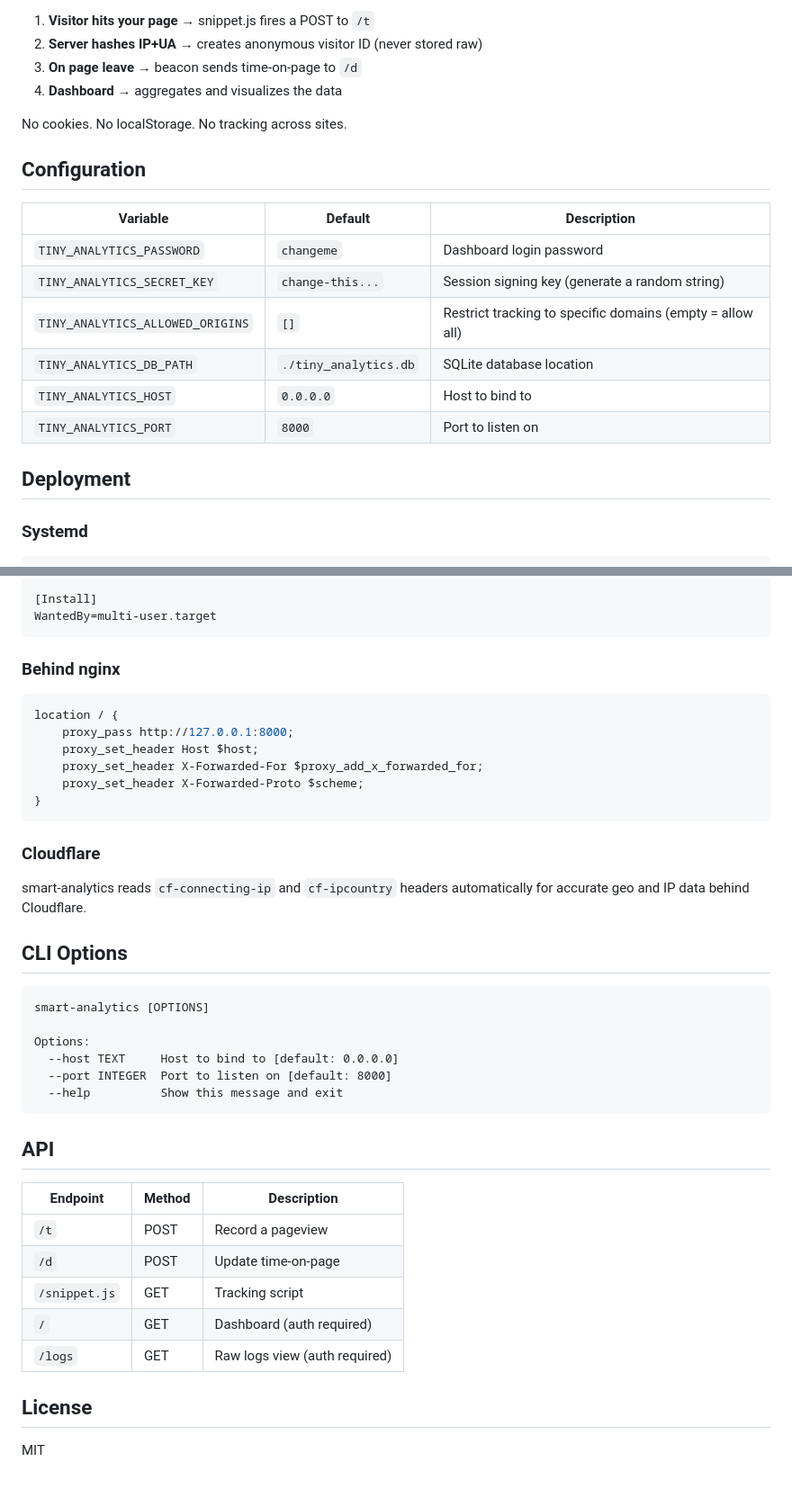
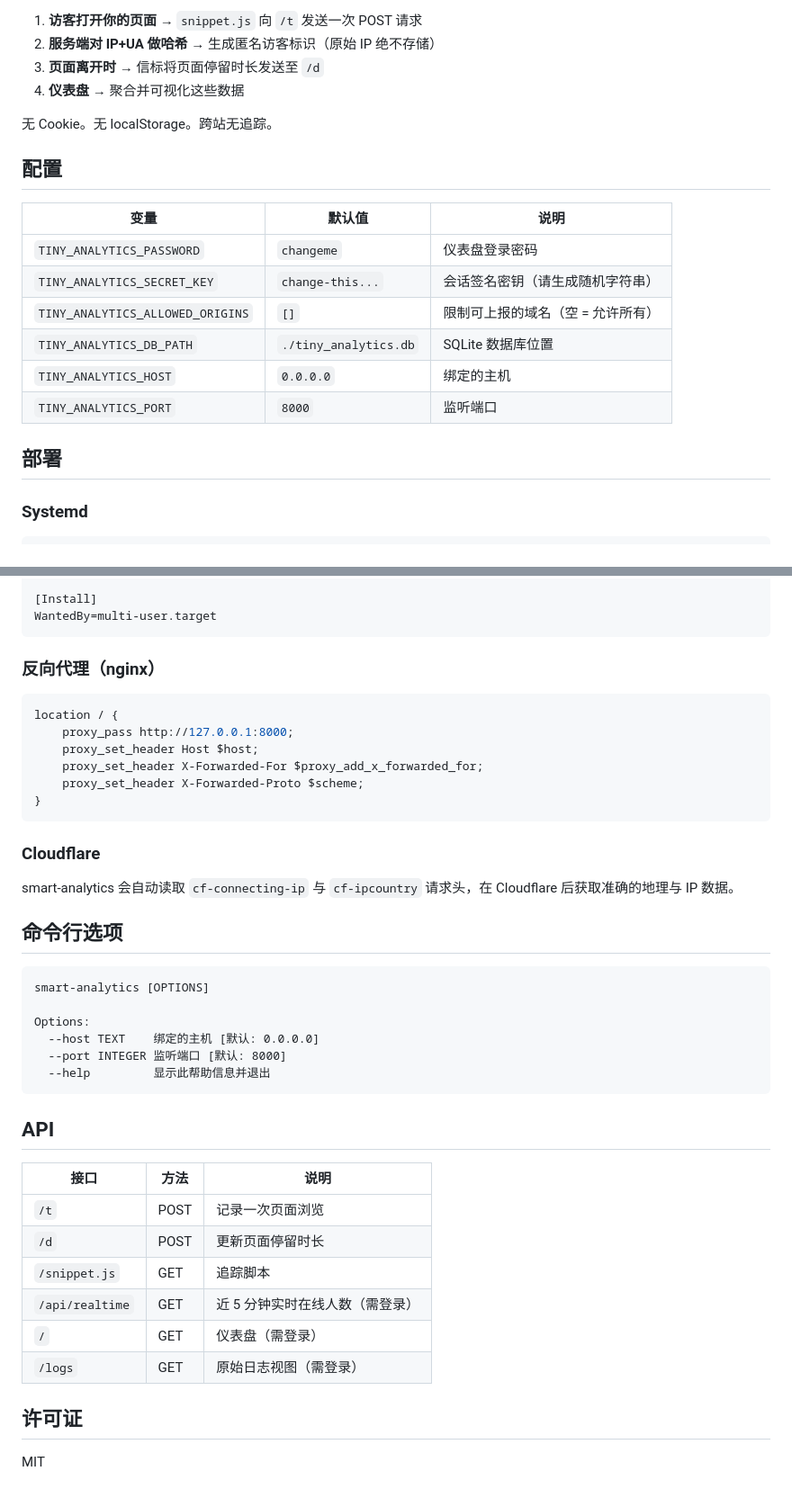
Before and after one commit to fireboltby/smart-analytics, a Markdown page: README.md, 2 parts joined by grey strips. Shown at 90% size. Rendered like a GitHub page.

````diff
--- a/README.md
+++ b/README.md
@@ -87,23 +95,23 @@ smart-analytics
 
-1. **Visitor hits your page** → snippet.js fires a POST to `/t`
-2. **Server hashes IP+UA** → creates anonymous visitor ID (never stored raw)
-3. **On page leave** → beacon sends time-on-page to `/d`
-4. **Dashboard** → aggregates and visualizes the data
+1. **访客打开你的页面** → `snippet.js` 向 `/t` 发送一次 POST 请求
+2. **服务端对 IP+UA 做哈希** → 生成匿名访客标识（原始 IP 绝不存储）
+3. **页面离开时** → 信标将页面停留时长发送至 `/d`
+4. **仪表盘** → 聚合并可视化这些数据
 
-No cookies. No localStorage. No tracking across sites.
+无 Cookie。无 localStorage。跨站无追踪。
 
-## Configuration
+## 配置
 
-| Variable | Default | Description |
+| 变量 | 默认值 | 说明 |
 |----------|---------|-------------|
-| `TINY_ANALYTICS_PASSWORD` | `changeme` | Dashboard login password |
-| `TINY_ANALYTICS_SECRET_KEY` | `change-this...` | Session signing key (generate a random string) |
-| `TINY_ANALYTICS_ALLOWED_ORIGINS` | `[]` | Restrict tracking to specific domains (empty = allow all) |
-| `TINY_ANALYTICS_DB_PATH` | `./tiny_analytics.db` | SQLite database location |
-| `TINY_ANALYTICS_HOST` | `0.0.0.0` | Host to bind to |
-| `TINY_ANALYTICS_PORT` | `8000` | Port to listen on |
+| `TINY_ANALYTICS_PASSWORD` | `changeme` | 仪表盘登录密码 |
+| `TINY_ANALYTICS_SECRET_KEY` | `change-this...` | 会话签名密钥（请生成随机字符串） |
+| `TINY_ANALYTICS_ALLOWED_ORIGINS` | `[]` | 限制可上报的域名（空 = 允许所有） |
+| `TINY_ANALYTICS_DB_PATH` | `./tiny_analytics.db` | SQLite 数据库位置 |
+| `TINY_ANALYTICS_HOST` | `0.0.0.0` | 绑定的主机 |
+| `TINY_ANALYTICS_PORT` | `8000` | 监听端口 |
 
-## Deployment
+## 部署
 
 ### Systemd
 
@@ -124,7 +132,7 @@ Restart=always
 WantedBy=multi-user.target
 ```
 
-### Behind nginx
+### 反向代理（nginx）
 
 ```nginx
 location / {
@@ -137,29 +145,30 @@ location / {
 
 ### Cloudflare
 
-smart-analytics reads `cf-connecting-ip` and `cf-ipcountry` headers automatically for accurate geo and IP data behind Cloudflare.
+smart-analytics 会自动读取 `cf-connecting-ip` 与 `cf-ipcountry` 请求头，在 Cloudflare 后获取准确的地理与 IP 数据。
 
-## CLI Options
+## 命令行选项
 
 ```
 smart-analytics [OPTIONS]
 
 Options:
-  --host TEXT     Host to bind to [default: 0.0.0.0]
-  --port INTEGER  Port to listen on [default: 8000]
-  --help          Show this message and exit
+  --host TEXT    绑定的主机 [默认: 0.0.0.0]
+  --port INTEGER 监听端口 [默认: 8000]
+  --help         显示此帮助信息并退出
 ```
 
 ## API
 
-| Endpoint | Method | Description |
+| 接口 | 方法 | 说明 |
 |----------|--------|-------------|
-| `/t` | POST | Record a pageview |
-| `/d` | POST | Update time-on-page |
-| `/snippet.js` | GET | Tracking script |
-| `/` | GET | Dashboard (auth required) |
-| `/logs` | GET | Raw logs view (auth required) |
+| `/t` | POST | 记录一次页面浏览 |
+| `/d` | POST | 更新页面停留时长 |
+| `/snippet.js` | GET | 追踪脚本 |
+| `/api/realtime` | GET | 近 5 分钟实时在线人数（需登录） |
+| `/` | GET | 仪表盘（需登录） |
+| `/logs` | GET | 原始日志视图（需登录） |
 
-## License
+## 许可证
 
 MIT
````
Also changed, not shown: other parts of README.md (+30 -22 lines).
